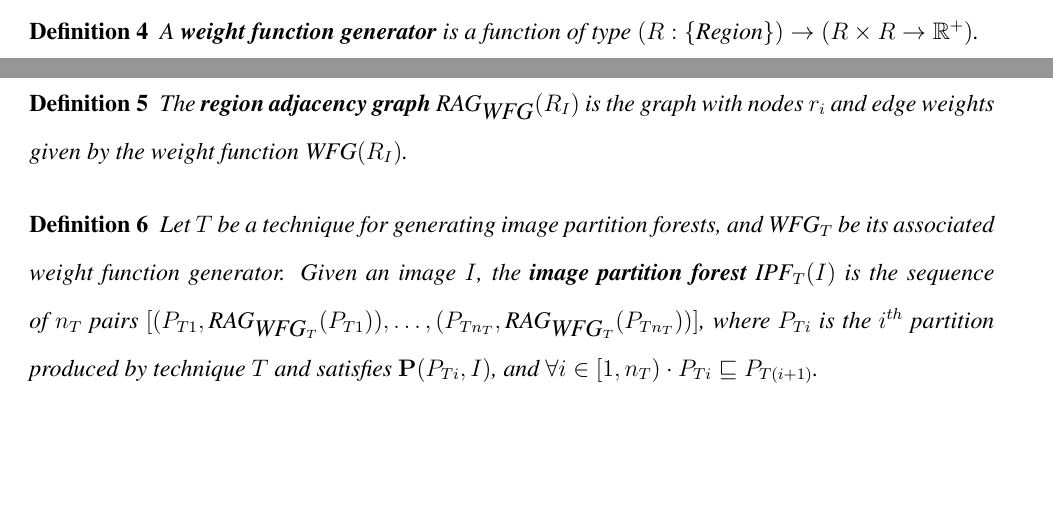
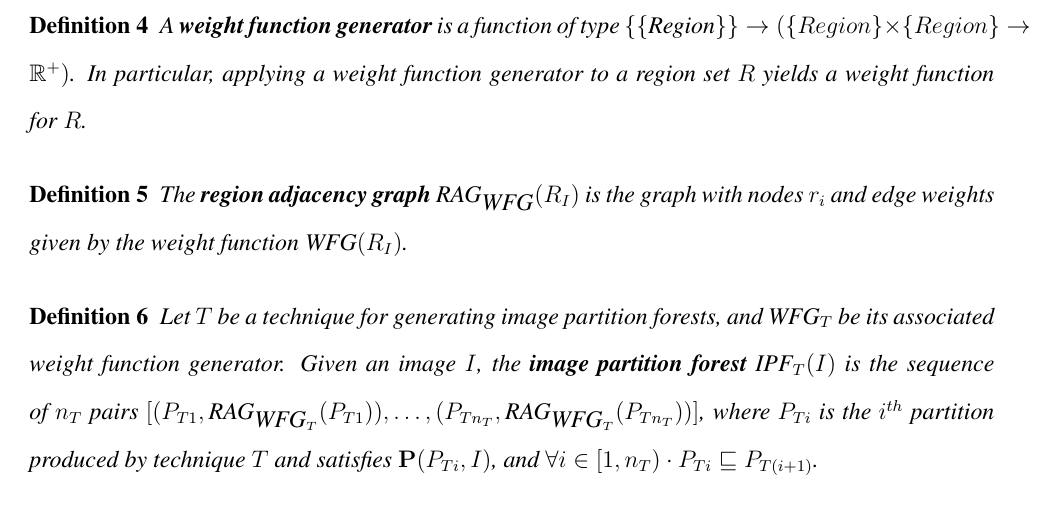
Before and after one commit to sgolodetz/thesis, a LaTeX thesis (thesis.tex, which reads segmentation.tex): two parts of pages 10 and 11 of 19 before the commit and part of page 11 of 19 after it, the two joined at a grey line, cut so that both start at the same text, the shorter picture padded with empty space. Compiled offline with pdfLaTeX.

Commit message:
Corrected the definition of a weight function generator.
git-svn-id: svn://edison.comlab.ox.ac.uk/res07/stug/thesis@15 3591cd54-c1f5-49d0-bbe8-c111502d3865

```diff
--- a/segmentation.tex
+++ b/segmentation.tex
@@ -34,7 +34,7 @@ Given a set of regions in an image $I$, $R_I = \{r_1,\ldots,r_k\}$, a function $
 \end{definition}
 
 \begin{definition}
-A \textbf{weight function generator} is a function of type $(R : \{\mbox{Region}\}) \rightarrow (R \times R \rightarrow \mathbb{R}^{+})$.
+A \textbf{weight function generator} is a function of type $\{\{\mbox{Region}\}\} \rightarrow (\{Region\} \times \{Region\} \rightarrow \mathbb{R}^{+})$. In particular, applying a weight function generator to a region set $R$ yields a weight function for $R$.
 \end{definition}
 
 \begin{definition}
```
